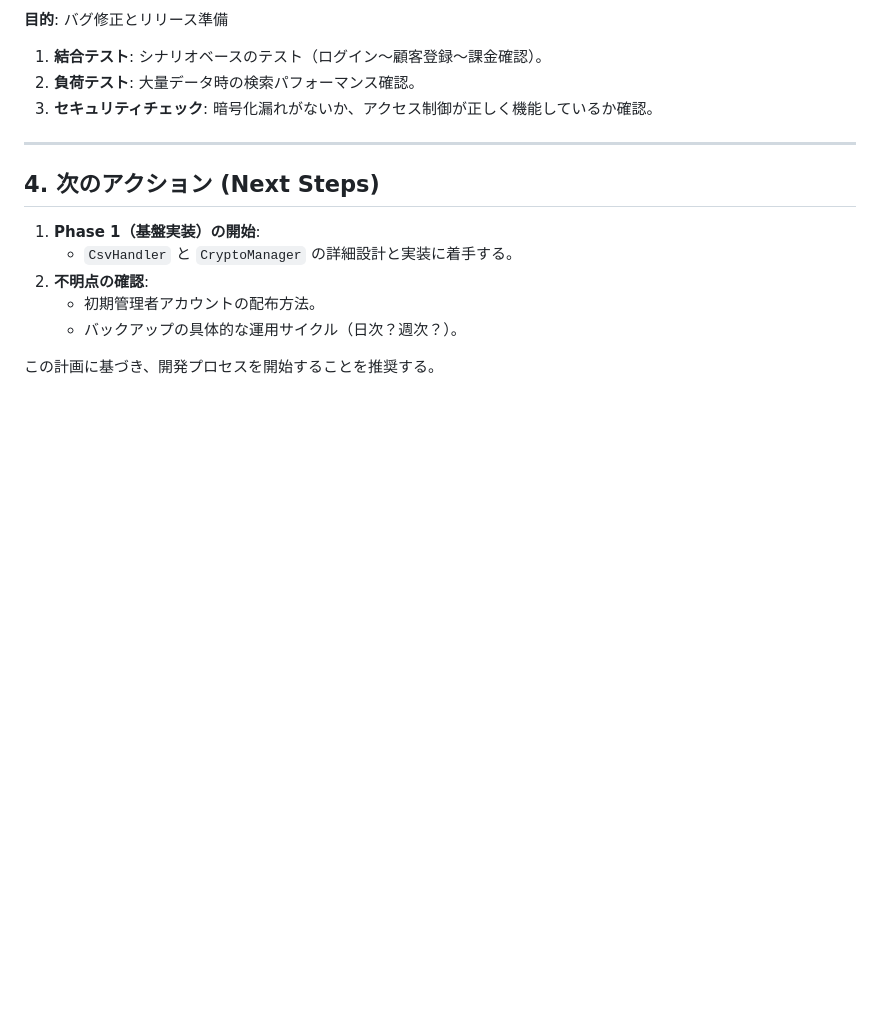
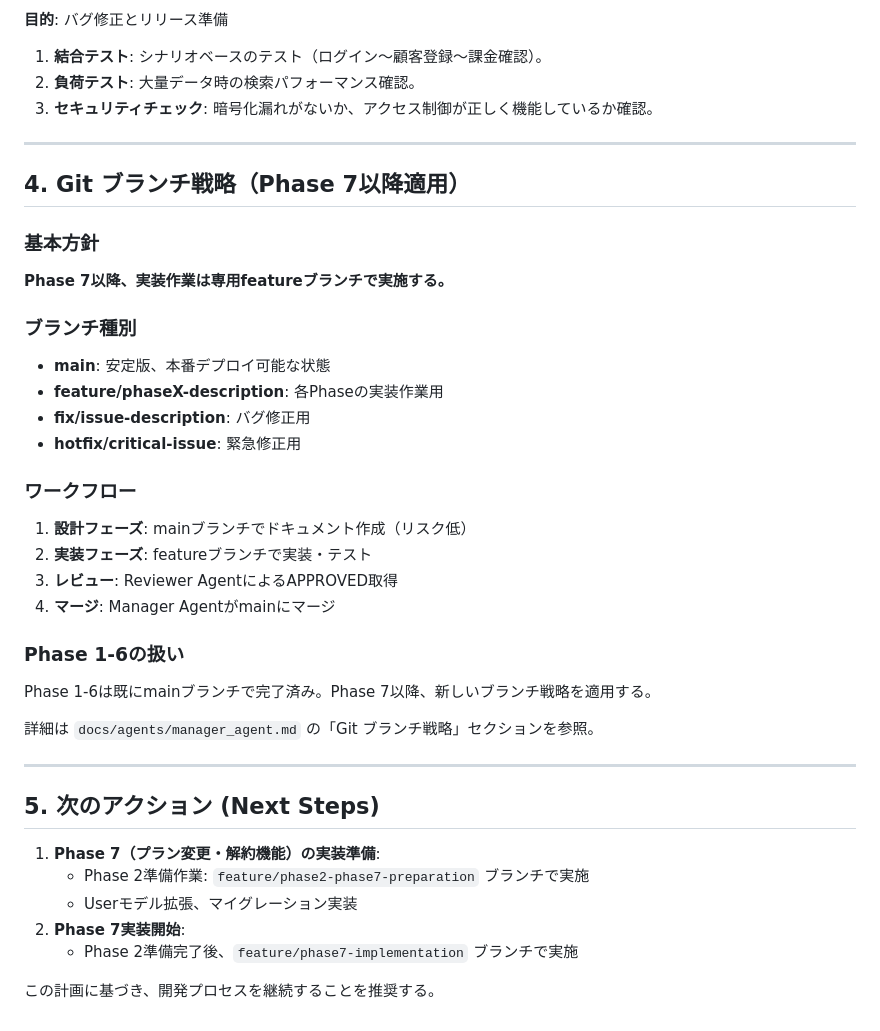
Before and after one commit to ToshiharuZZ/cuslist, a Markdown page: docs/development_plan.md, the part around the change. Drawn GitHub-style; blank space fills up the shorter version.

```diff
--- a/docs/development_plan.md
+++ b/docs/development_plan.md
@@ -101,12 +101,36 @@ project_root/
 
 ---
 
-## 4. 次のアクション (Next Steps)
+## 4. Git ブランチ戦略（Phase 7以降適用）
 
-1.  **Phase 1（基盤実装）の開始**:
-    *   `CsvHandler` と `CryptoManager` の詳細設計と実装に着手する。
-2.  **不明点の確認**:
-    *   初期管理者アカウントの配布方法。
-    *   バックアップの具体的な運用サイクル（日次？週次？）。
+### 基本方針
+**Phase 7以降、実装作業は専用featureブランチで実施する。**
 
-この計画に基づき、開発プロセスを開始することを推奨する。
+### ブランチ種別
+- **main**: 安定版、本番デプロイ可能な状態
+- **feature/phaseX-description**: 各Phaseの実装作業用
+- **fix/issue-description**: バグ修正用
+- **hotfix/critical-issue**: 緊急修正用
+
+### ワークフロー
+1. **設計フェーズ**: mainブランチでドキュメント作成（リスク低）
+2. **実装フェーズ**: featureブランチで実装・テスト
+3. **レビュー**: Reviewer AgentによるAPPROVED取得
+4. **マージ**: Manager Agentがmainにマージ
+
+### Phase 1-6の扱い
+Phase 1-6は既にmainブランチで完了済み。Phase 7以降、新しいブランチ戦略を適用する。
+
+詳細は `docs/agents/manager_agent.md` の「Git ブランチ戦略」セクションを参照。
+
+---
+
+## 5. 次のアクション (Next Steps)
+
+1.  **Phase 7（プラン変更・解約機能）の実装準備**:
+    *   Phase 2準備作業: `feature/phase2-phase7-preparation` ブランチで実施
+    *   Userモデル拡張、マイグレーション実装
+2.  **Phase 7実装開始**:
+    *   Phase 2準備完了後、`feature/phase7-implementation` ブランチで実施
+
+この計画に基づき、開発プロセスを継続することを推奨する。
```
Also changed, not shown: docs/agents/manager_agent.md (+94 -4 lines).
